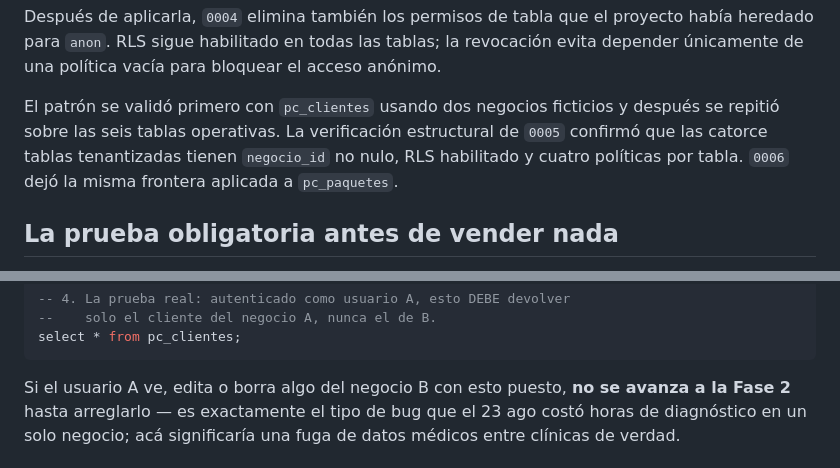
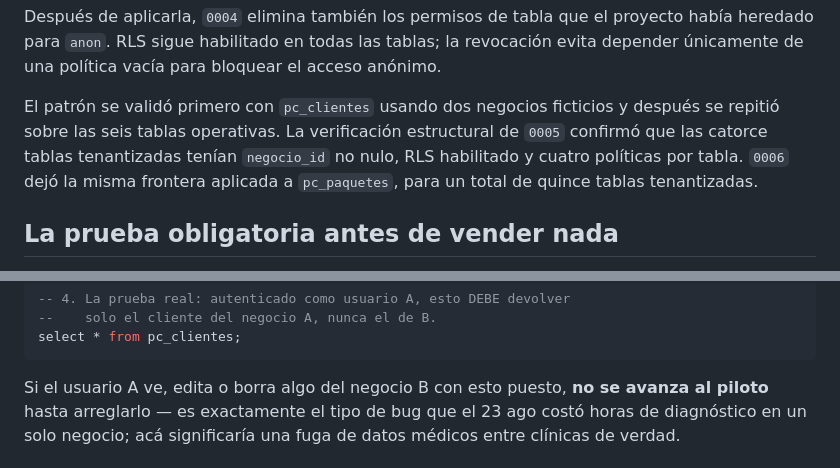
Before and after one commit to victorbeltre/petcolinas, a Markdown page: vetmake/supabase/README.md, 2 parts joined by grey strips. GitHub-like rendering.

Commit message:
Actualiza documentación de Supabase de VetMake

````diff
--- a/vetmake/supabase/README.md
+++ b/vetmake/supabase/README.md
@@ -65,9 +65,10 @@ el acceso anónimo.
 
 El patrón se validó primero con `pc_clientes` usando dos negocios ficticios
 y después se repitió sobre las seis tablas operativas. La verificación
-estructural de `0005` confirmó que las catorce tablas tenantizadas tienen
+estructural de `0005` confirmó que las catorce tablas tenantizadas tenían
 `negocio_id` no nulo, RLS habilitado y cuatro políticas por tabla. `0006`
-dejó la misma frontera aplicada a `pc_paquetes`.
+dejó la misma frontera aplicada a `pc_paquetes`, para un total de quince
+tablas tenantizadas.
 
 ## La prueba obligatoria antes de vender nada
 
@@ -97,7 +98,7 @@ select * from pc_clientes;
 ```
 
 Si el usuario A ve, edita o borra algo del negocio B con esto puesto,
-**no se avanza a la Fase 2** hasta arreglarlo — es exactamente el tipo de
+**no se avanza al piloto** hasta arreglarlo — es exactamente el tipo de
 bug que el 23 ago costó horas de diagnóstico en un solo negocio; acá
 significaría una fuga de datos médicos entre clínicas de verdad.
 
````
